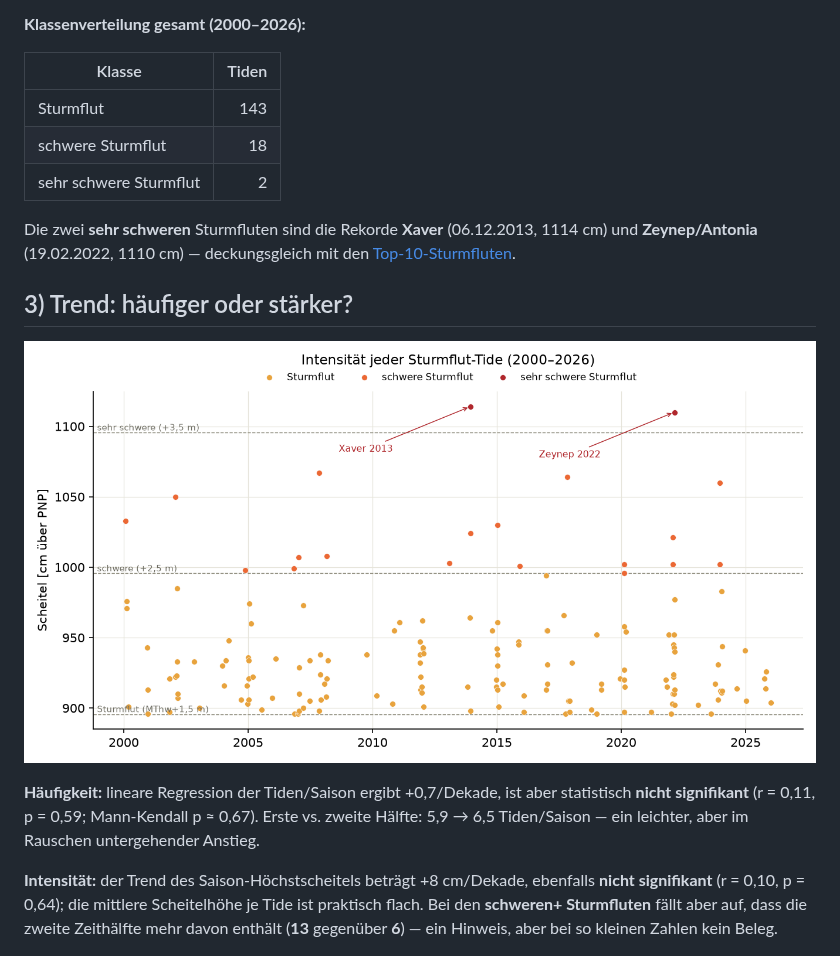
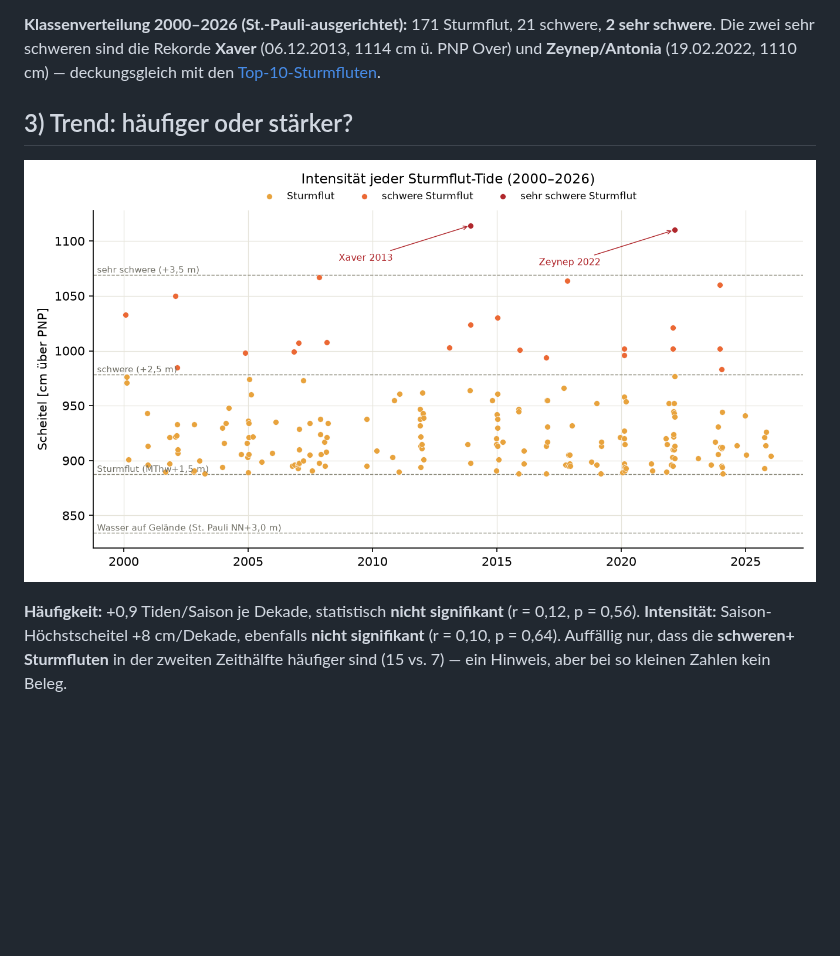
Before and after one commit to aaronspring/wasserstandvorhersage_overwerder, a Markdown page: docs/STURMFLUT_EDA.md, the part around one of its changes. Drawn GitHub-style; pictures changed too: docs/sturmflut_intensitaet.png; blank space fills up the shorter version.

```diff
--- a/docs/STURMFLUT_EDA.md
+++ b/docs/STURMFLUT_EDA.md
@@ -90,31 +101,19 @@ dem Startjahr) — jede Tide über der Schwelle zählt, wie in der BSH/HPA-Stati
 - Diese hohe Streuung — nicht ein Trend — prägt das Bild.
 
-**Klassenverteilung gesamt (2000–2026):**
-
-| Klasse | Tiden |
-|---|---:|
-| Sturmflut | 143 |
-| schwere Sturmflut | 18 |
-| sehr schwere Sturmflut | 2 |
-
-Die zwei **sehr schweren** Sturmfluten sind die Rekorde **Xaver** (06.12.2013,
-1114 cm) und **Zeynep/Antonia** (19.02.2022, 1110 cm) — deckungsgleich mit den
-[Top-10-Sturmfluten](TOP_10_STURMFLUTEN.md).
+**Klassenverteilung 2000–2026 (St.-Pauli-ausgerichtet):** 171 Sturmflut, 21
+schwere, **2 sehr schwere**. Die zwei sehr schweren sind die Rekorde **Xaver**
+(06.12.2013, 1114 cm ü. PNP Over) und **Zeynep/Antonia** (19.02.2022, 1110 cm) —
+deckungsgleich mit den [Top-10-Sturmfluten](TOP_10_STURMFLUTEN.md).
 
 ## 3) Trend: häufiger oder stärker?
 
 ![Intensität jeder Sturmflut-Tide](sturmflut_intensitaet.png)
 
-**Häufigkeit:** lineare Regression der Tiden/Saison ergibt +0,7/Dekade, ist aber
-statistisch **nicht signifikant** (r = 0,11, p = 0,59; Mann-Kendall p ≈ 0,67).
-Erste vs. zweite Hälfte: 5,9 → 6,5 Tiden/Saison — ein leichter, aber im Rauschen
-untergehender Anstieg.
-
-**Intensität:** der Trend des Saison-Höchstscheitels beträgt +8 cm/Dekade,
-ebenfalls **nicht signifikant** (r = 0,10, p = 0,64); die mittlere Scheitelhöhe
-je Tide ist praktisch flach. Bei den **schweren+ Sturmfluten** fällt aber auf,
-dass die zweite Zeithälfte mehr davon enthält (**13** gegenüber **6**) — ein
-Hinweis, aber bei so kleinen Zahlen kein Beleg.
+**Häufigkeit:** +0,9 Tiden/Saison je Dekade, statistisch **nicht signifikant**
+(r = 0,12, p = 0,56). **Intensität:** Saison-Höchstscheitel +8 cm/Dekade,
+ebenfalls **nicht signifikant** (r = 0,10, p = 0,64). Auffällig nur, dass die
+**schweren+ Sturmfluten** in der zweiten Zeithälfte häufiger sind (15 vs. 7) —
+ein Hinweis, aber bei so kleinen Zahlen kein Beleg.
 
 ![MThw-Drift](sturmflut_mthw_drift.png)
 
```
Also changed, not shown: other parts of docs/STURMFLUT_EDA.md (+118 -92 lines), AGENTS.md (+7 -0 lines), docs/sturmflut_gelaende.png (added), docs/sturmflut_haeufigkeit.png, docs/sturmflut_saisonalitaet.png, docs/sturmfluttafel_overwerder.jpeg (added), 10 other files.
